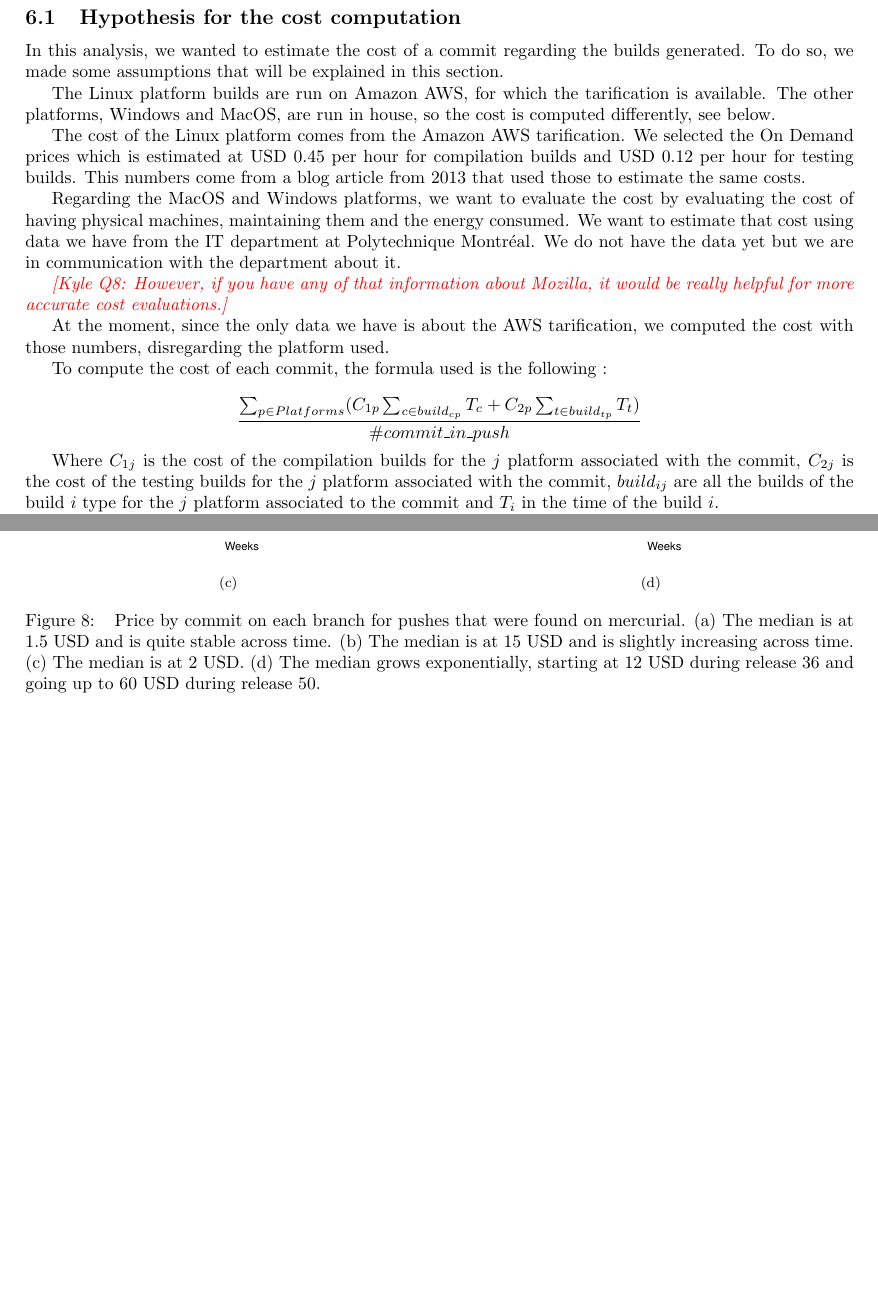
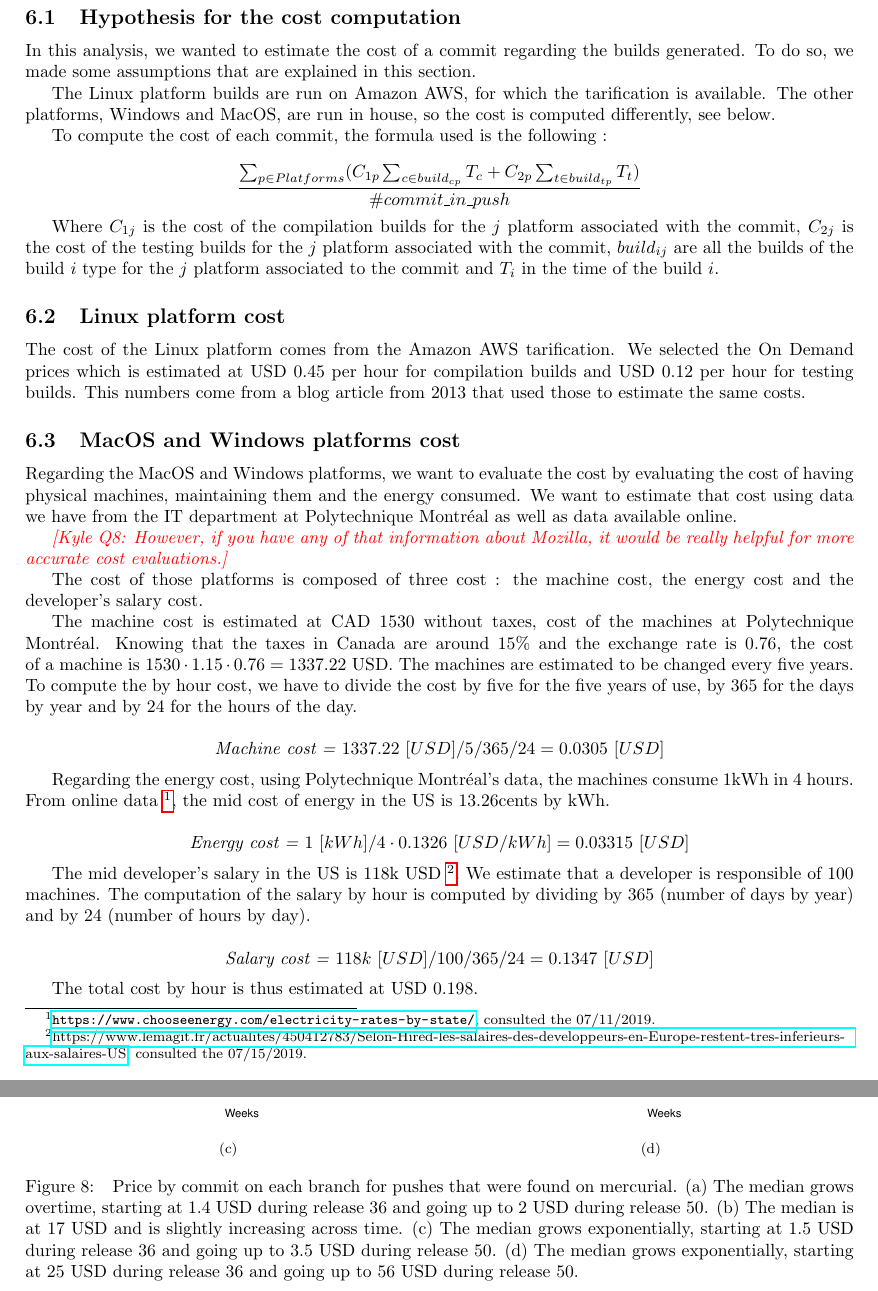
Before and after one commit to olewicki/kyle_report, a LaTeX document (main.tex, which reads price_commit.tex): two parts of pages 8 and 9 of 19 before the commit and two parts of pages 8 and 9 of 20 after it, joined at a grey line, cut so that both start at the same text, the shorter picture padded with empty space. Compiled offline with pdfLaTeX.

Commit message:
update of the cost estimation

```diff
--- a/price_commit.tex
+++ b/price_commit.tex
@@ -2,17 +2,9 @@
 
 \subsection{Hypothesis for the cost computation}
 
-In this analysis, we wanted to estimate the cost of a commit regarding the builds generated. To do so, we made some assumptions that will be explained in this section.
+In this analysis, we wanted to estimate the cost of a commit regarding the builds generated. To do so, we made some assumptions that are explained in this section.
 
 The Linux platform builds are run on Amazon AWS, for which the tarification is available. The other platforms, Windows and MacOS, are run in house, so the cost is computed differently, see below.
-
-The cost of the Linux platform comes from the Amazon AWS tarification. We selected the On Demand prices which is estimated at USD~0.45 per hour for compilation builds and USD~0.12 per hour for testing builds. This numbers come from a blog article from 2013 that used those to estimate the same costs.
-
-Regarding the MacOS and Windows platforms, we want to evaluate the cost by evaluating the cost of having physical machines, maintaining them and the energy consumed. We want to estimate that cost using data we have from the IT department at Polytechnique Montréal. We do not have the data yet but we are in communication with the department about it.
-
-\kyle{However, if you have any of that information about Mozilla, it would be really helpful for more accurate cost evaluations.}
-
-At the moment, since the only data we have is about the AWS tarification, we computed the cost with those numbers, disregarding the platform used.
 
 To compute the cost of each commit, the formula used is the following :
 
@@ -20,29 +12,64 @@ $$\frac{\sum_{p\in Platforms} (C_{1p}\sum_{c \in build_{cp}} T_{c} + C_{2p}\sum_
 
 Where $C_{1j}$ is the cost of the compilation builds for the $j$ platform associated with the commit, $C_{2j}$ is the cost of the testing builds for the $j$ platform associated with the commit, $build_{i j}$ are all the builds of the build $i$ type for the $j$ platform associated to the commit and $T_i$ in the time of the build $i$.
 
+\subsection{Linux platform cost}
+
+The cost of the Linux platform comes from the Amazon AWS tarification. We selected the On Demand prices which is estimated at USD~0.45 per hour for compilation builds and USD~0.12 per hour for testing builds. This numbers come from a blog article from 2013 that used those to estimate the same costs.
+
+\subsection{MacOS and Windows platforms cost}
+
+Regarding the MacOS and Windows platforms, we want to evaluate the cost by evaluating the cost of having physical machines, maintaining them and the energy consumed. We want to estimate that cost using data we have from the IT department at Polytechnique Montréal as well as data available online.
+
+\kyle{However, if you have any of that information about Mozilla, it would be really helpful for more accurate cost evaluations.}
+
+The cost of those platforms is composed of three cost : the machine cost, the energy cost and the developer's salary cost.
+
+The machine cost is estimated at CAD 1530 without taxes, cost of the machines at Polytechnique Montréal. Knowing that the taxes in Canada are around 15\% and the exchange rate is 0.76, the cost of a machine is $1530 \cdot 1.15 \cdot 0.76=1337.22$ USD. The machines are estimated to be changed every five years. To compute the by hour cost,  we have to divide the cost by five for the five years of use, by 365 for the days by year and by 24 for the hours of the day.
+
+$$\textit{Machine cost = } 1337.22~[USD] / 5 / 365 / 24 = 0.0305~[USD]$$
+
+Regarding the energy cost, using Polytechnique Montréal's data, the machines consume 1kWh in 4 hours. From online data \footnote{\url{https://www.chooseenergy.com/electricity-rates-by-state/}, consulted the 07/11/2019.}, the mid cost of energy in the US is 13.26cents by kWh.
+
+$$\textit{Energy cost = } 1~[kWh] / 4 \cdot 0.1326~[USD/kWh] = 0.03315~[USD]$$
+
+The mid developer's salary in the US is 118k USD \footnote{\href{https://www.lemagit.fr/actualites/450412783/Selon-Hired-les-salaires-des-developpeurs-en-Europe-restent-tres-inferieurs-aux-salaires-US}{https://www.lemagit.fr/actualites/450412783/Selon-Hired-les-salaires-des-developpeurs-en-Europe-restent-tres-inferieurs-aux-salaires-US}, consulted the 07/15/2019.}. We estimate that a developer is responsible of 100 machines. The computation of the salary by hour is computed by dividing by 365 (number of days by year) and by 24 (number of hours by day).
+
+$$ \textit{Salary cost = }118k~[USD] / 100 / 365 / 24 = 0.1347~[USD] $$
+
+The total cost by hour is thus estimated at USD~0.198.
+
+\subsection{Results}
+
+%\threeTypesBranch{h}{price_commit}
+%{
+%    Price by commit on each branch. (a) The median is at 24~USD and is quite stable across time. (b) The median is at 212~USD and is quite stable across time.  (c) The median has two stable states and goes from the first one to the other at release 44. The median is at 0.8~USD, then goes up to 35~USD from release 44. (d) The median grows exponentially, starting at 104~USD during release 36 and going up to 693~USD during release 50.
+%}
+%{
+%
+%}
+%{
+%    Price by commit on each branch for pushes that were found on mercurial. (a) The median is at 1.5~USD and is quite stable across time. (b) The median is at 15~USD and is slightly increasing across time.  (c) The median is at 2~USD. (d) The median grows exponentially, starting at 12~USD during release 36 and going up to 60~USD during release 50.
+%}
+%{
+%    \kyle{Here we can see results with more flexible assumption, supposing that all builds' platforms would have costs similar to the AWS tarification. What do you think about that ?}
+%
+%    The cost increases slightly on all the branches, most visibly is on the mozilla-release branch. Each commit costs about 2~USD on the try and mozilla-central branches. The mozilla-inbound branch has 15~USD commits and the mozilla-release branch has even more expensive commits.
+%}
+%{
+%    Price by commit on each branch for pushes that were not found on mercurial. (a) The median is at 24~USD and is quite stable across time. (b) The median is at 212~USD and is quite stable across time.  (c) The median has two stable states and goes from the first one to the other at release 44. The median is at 0.8~USD, then goes up to 35~USD from release 44. (d) The median grows exponentially, starting at 104~USD during release 36 and going up to 693~USD during release 50.
+%}
+%{
+%
+%}
+
+\fourFigBranch{h}{price_commit_MERCURIAL}{
+Price by commit on each branch for pushes that were found on mercurial. (a) The median grows overtime, starting at 1.4~USD during release 36 and going up to 2~USD during release 50. (b) The median is at 17~USD and is slightly increasing across time.  (c) The median grows exponentially, starting at 1.5~USD during release 36 and going up to 3.5~USD during release 50. (d) The median grows exponentially, starting at 25~USD during release 36 and going up to 56~USD during release 50.
+%[1] "try"              "1.90926142759117"
+%[1] "mozilla-inbound"  "16.8500618841536"
+%[1] "mozilla-central"  "2.49681245034413"
+%[1] "mozilla-release"  "27.9942335697263"
+}
 
 
-
-\threeTypesBranch{h}{price_commit}
-{
-    Price by commit on each branch. (a) The median is at 24~USD and is quite stable across time. (b) The median is at 212~USD and is quite stable across time.  (c) The median has two stable states and goes from the first one to the other at release 44. The median is at 0.8~USD, then goes up to 35~USD from release 44. (d) The median grows exponentially, starting at 104~USD during release 36 and going up to 693~USD during release 50.
-}
-{
-
-}
-{
-    Price by commit on each branch for pushes that were found on mercurial. (a) The median is at 1.5~USD and is quite stable across time. (b) The median is at 15~USD and is slightly increasing across time.  (c) The median is at 2~USD. (d) The median grows exponentially, starting at 12~USD during release 36 and going up to 60~USD during release 50.
-}
-{
-    \kyle{Here we can see results with more flexible assumption, supposing that all builds' platforms would have costs similar to the AWS tarification. What do you think about that ?}
-
-    The cost increases slightly on all the branches, most visibly is on the mozilla-release branch. Each commit costs about 2~USD on the try and mozilla-central branches. The mozilla-inbound branch has 15~USD commits and the mozilla-release branch has even more expensive commits.
-}
-{
-    Price by commit on each branch for pushes that were not found on mercurial. (a) The median is at 24~USD and is quite stable across time. (b) The median is at 212~USD and is quite stable across time.  (c) The median has two stable states and goes from the first one to the other at release 44. The median is at 0.8~USD, then goes up to 35~USD from release 44. (d) The median grows exponentially, starting at 104~USD during release 36 and going up to 693~USD during release 50.
-}
-{
-
-}
 \textcolor{white}{empty}
 \newpage
```
Also changed, not shown: img/price_commit_MERCURIAL_mozilla_central.pdf, img/price_commit_MERCURIAL_mozilla_inbound.pdf, img/price_commit_MERCURIAL_mozilla_release.pdf, img/price_commit_MERCURIAL_try.pdf.
